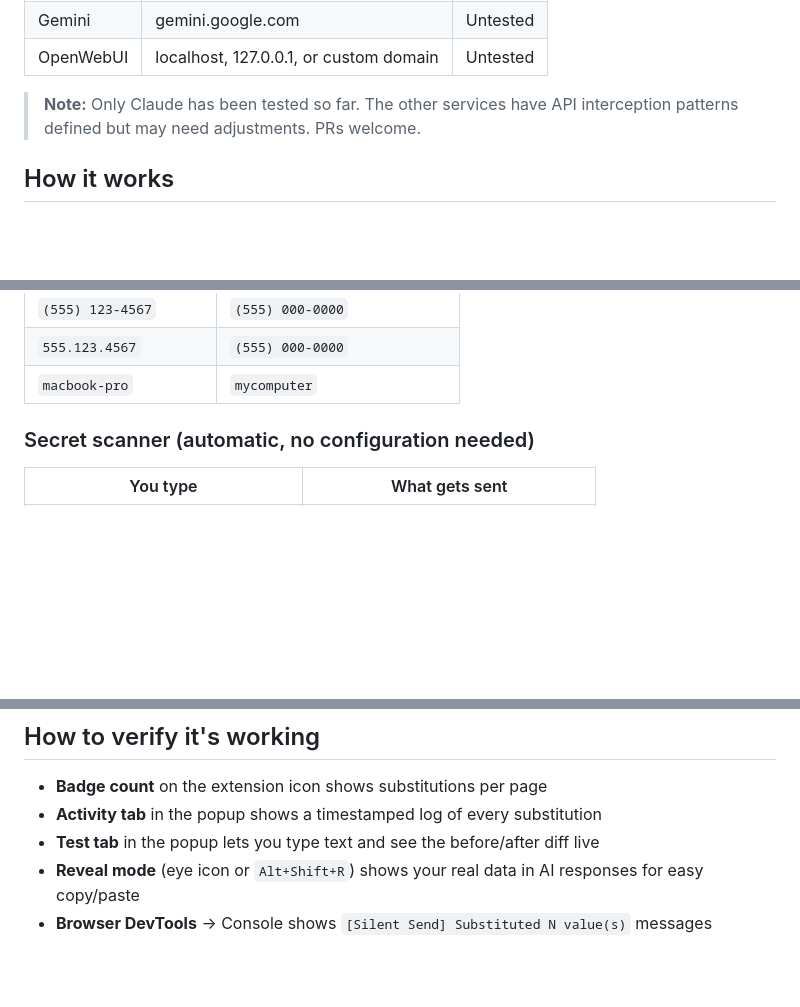
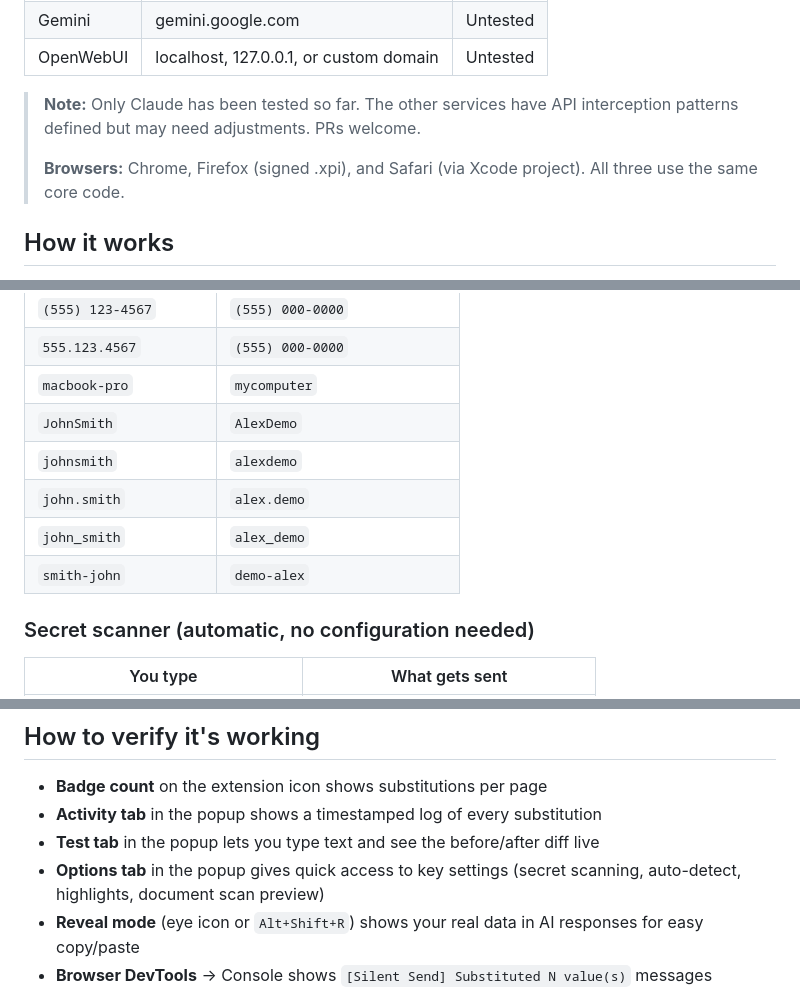
Before and after one commit to outis1one/silent-send, a Markdown page: README.md, 3 parts joined by grey strips. GitHub-like rendering; blank space fills up the shorter version.

```diff
--- a/README.md
+++ b/README.md
@@ -13,6 +13,8 @@ A browser extension (Chrome + Firefox) that intercepts personal information and
 | OpenWebUI | localhost, 127.0.0.1, or custom domain | Untested |
 
 > **Note:** Only Claude has been tested so far. The other services have API interception patterns defined but may need adjustments. PRs welcome.
+>
+> **Browsers:** Chrome, Firefox (signed .xpi), and Safari (via Xcode project). All three use the same core code.
 
 ## How it works
 
@@ -39,6 +41,11 @@ A browser extension (Chrome + Firefox) that intercepts personal information and
 | `(555) 123-4567` | `(555) 000-0000` |
 | `555.123.4567` | `(555) 000-0000` |
 | `macbook-pro` | `mycomputer` |
+| `JohnSmith` | `AlexDemo` |
+| `johnsmith` | `alexdemo` |
+| `john.smith` | `alex.demo` |
+| `john_smith` | `alex_demo` |
+| `smith-john` | `demo-alex` |
 
 ### Secret scanner (automatic, no configuration needed)
 
@@ -145,6 +169,7 @@ Remap in Chrome: `chrome://extensions/shortcuts` | Firefox: `about:addons` → g
 - **Badge count** on the extension icon shows substitutions per page
 - **Activity tab** in the popup shows a timestamped log of every substitution
 - **Test tab** in the popup lets you type text and see the before/after diff live
+- **Options tab** in the popup gives quick access to key settings (secret scanning, auto-detect, highlights, document scan preview)
 - **Reveal mode** (eye icon or `Alt+Shift+R`) shows your real data in AI responses for easy copy/paste
 - **Browser DevTools** → Console shows `[Silent Send] Substituted N value(s)` messages
 
```
Also changed, not shown: other parts of README.md (+68 -5 lines).
